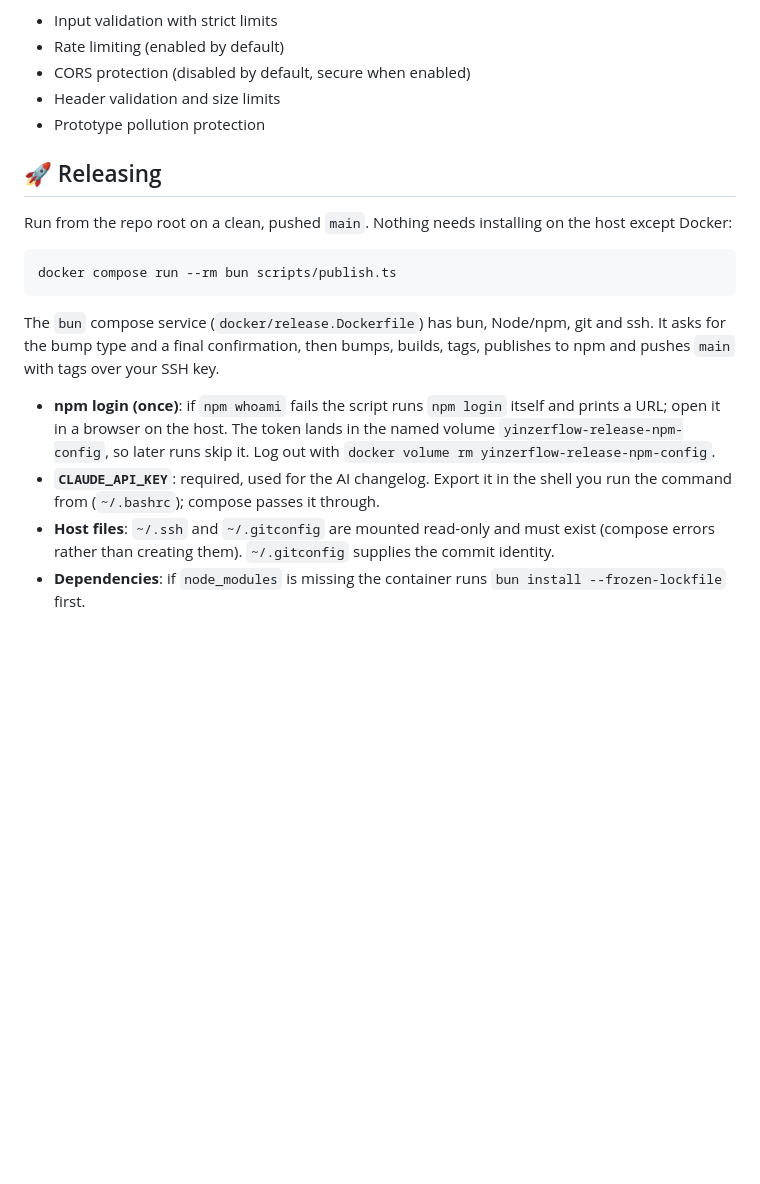
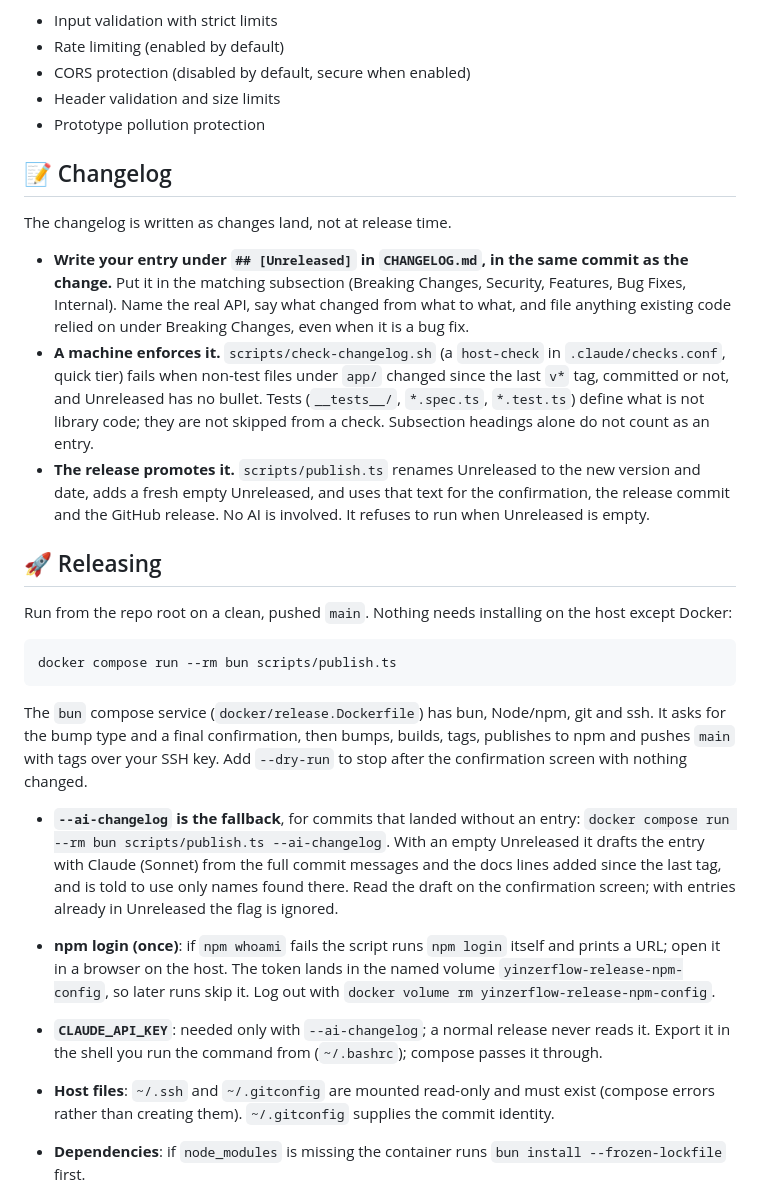
Before and after one commit to yinzers/YinzerFlow, a Markdown page: CLAUDE.md, the part around the change. Drawn GitHub-style; blank space fills up the shorter version.

Commit message:
📝 docs(claude): document the Unreleased changelog flow and --ai-changelog
Releasing now says: write the entry under Unreleased in the same commit as the change, the check enforces it, the release promotes it, --ai-changelog is the fallback, and CLAUDE_API_KEY is only needed for that flag.

Co-Authored-By: Claude Opus 5.5 <noreply@anthropic.com>

````diff
--- a/CLAUDE.md
+++ b/CLAUDE.md
@@ -79,6 +79,14 @@ As a framework, we must protect users from common vulnerabilities:
 - Header validation and size limits
 - Prototype pollution protection
 
+## 📝 Changelog
+
+The changelog is written as changes land, not at release time.
+
+- **Write your entry under `## [Unreleased]` in `CHANGELOG.md`, in the same commit as the change.** Put it in the matching subsection (Breaking Changes, Security, Features, Bug Fixes, Internal). Name the real API, say what changed from what to what, and file anything existing code relied on under Breaking Changes, even when it is a bug fix.
+- **A machine enforces it.** `scripts/check-changelog.sh` (a `host-check` in `.claude/checks.conf`, quick tier) fails when non-test files under `app/` changed since the last `v*` tag, committed or not, and Unreleased has no bullet. Tests (`__tests__/`, `*.spec.ts`, `*.test.ts`) define what is not library code; they are not skipped from a check. Subsection headings alone do not count as an entry.
+- **The release promotes it.** `scripts/publish.ts` renames Unreleased to the new version and date, adds a fresh empty Unreleased, and uses that text for the confirmation, the release commit and the GitHub release. No AI is involved. It refuses to run when Unreleased is empty.
+
 ## 🚀 Releasing
 
 Run from the repo root on a clean, pushed `main`. Nothing needs installing on the host except Docker:
@@ -87,10 +95,12 @@ Run from the repo root on a clean, pushed `main`. Nothing needs installing on th
 docker compose run --rm bun scripts/publish.ts
 ```
 
-The `bun` compose service (`docker/release.Dockerfile`) has bun, Node/npm, git and ssh. It asks for the bump type and a final confirmation, then bumps, builds, tags, publishes to npm and pushes `main` with tags over your SSH key.
+The `bun` compose service (`docker/release.Dockerfile`) has bun, Node/npm, git and ssh. It asks for the bump type and a final confirmation, then bumps, builds, tags, publishes to npm and pushes `main` with tags over your SSH key. Add `--dry-run` to stop after the confirmation screen with nothing changed.
+
+- **`--ai-changelog` is the fallback**, for commits that landed without an entry: `docker compose run --rm bun scripts/publish.ts --ai-changelog`. With an empty Unreleased it drafts the entry with Claude (Sonnet) from the full commit messages and the docs lines added since the last tag, and is told to use only names found there. Read the draft on the confirmation screen; with entries already in Unreleased the flag is ignored.
 
 - **npm login (once)**: if `npm whoami` fails the script runs `npm login` itself and prints a URL; open it in a browser on the host. The token lands in the named volume `yinzerflow-release-npm-config`, so later runs skip it. Log out with `docker volume rm yinzerflow-release-npm-config`.
-- **`CLAUDE_API_KEY`**: required, used for the AI changelog. Export it in the shell you run the command from (`~/.bashrc`); compose passes it through.
+- **`CLAUDE_API_KEY`**: needed only with `--ai-changelog`; a normal release never reads it. Export it in the shell you run the command from (`~/.bashrc`); compose passes it through.
 - **Host files**: `~/.ssh` and `~/.gitconfig` are mounted read-only and must exist (compose errors rather than creating them). `~/.gitconfig` supplies the commit identity.
 - **Dependencies**: if `node_modules` is missing the container runs `bun install --frozen-lockfile` first.
 
````
